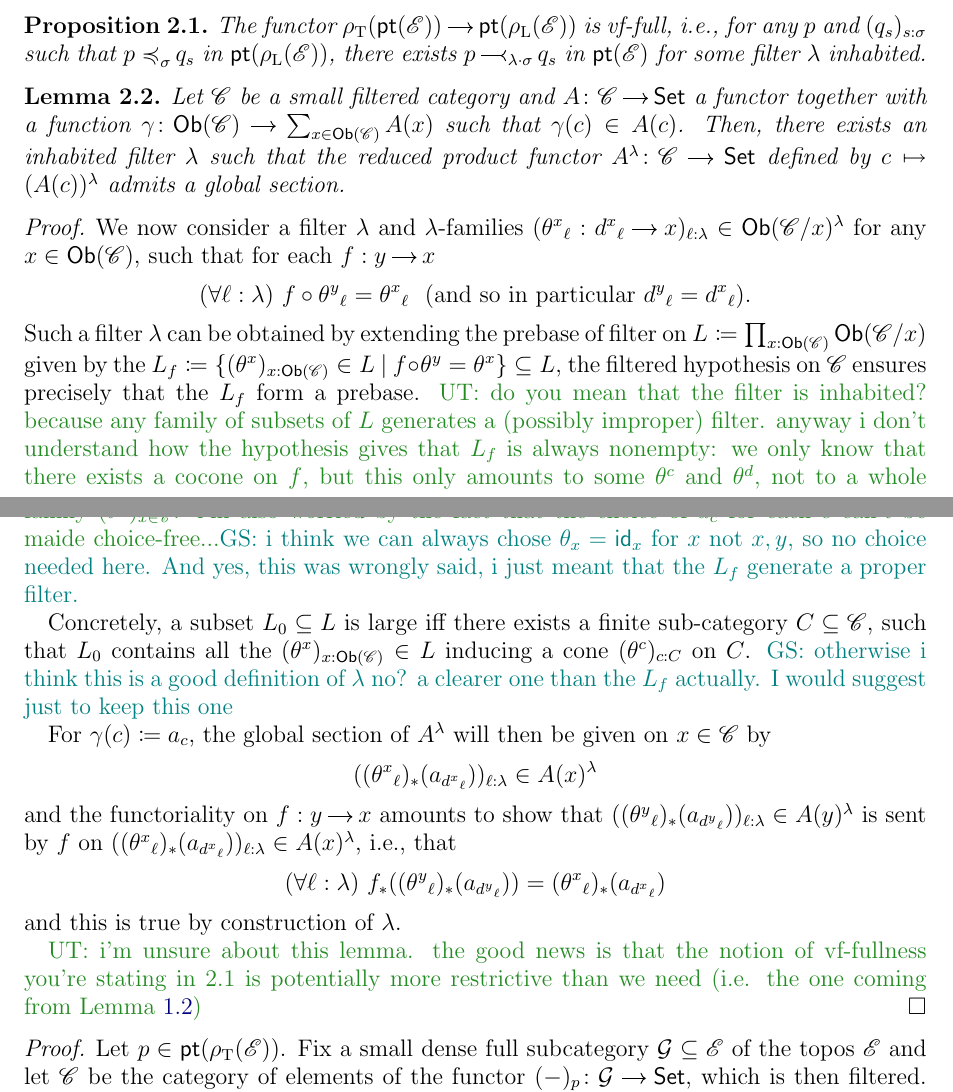
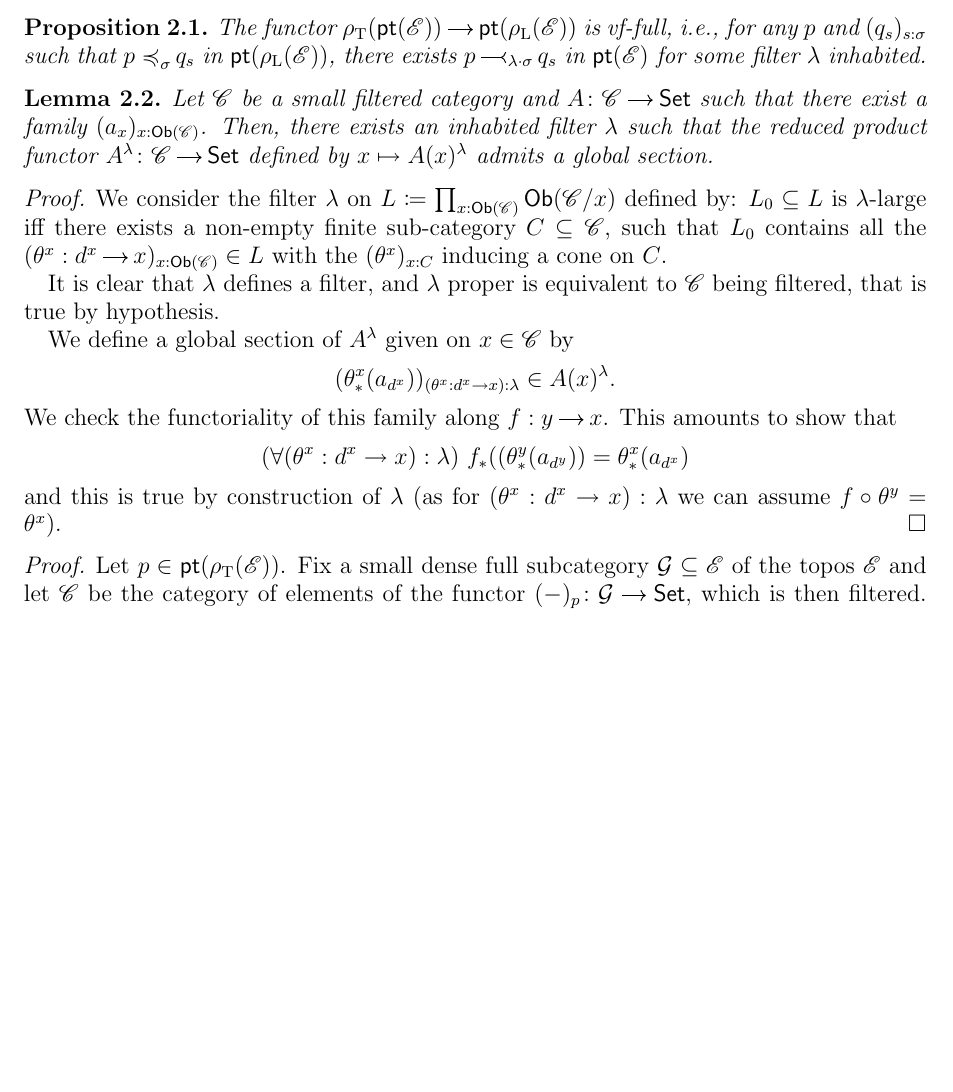
Before and after one commit to gabriel-saadia/Filterization, a LaTeX paper (main.tex): two parts of pages 5 and 6 of 15 before the commit and part of page 6 of 15 after it, the two joined at a grey line, cut so that both start at the same text, the shorter picture padded with empty space. Compiled offline with pdfLaTeX.

Commit message:
Updates from Overleaf

```diff
--- a/main.tex
+++ b/main.tex
@@ -262,22 +286,21 @@ Identified with its $\Tinj$-image, the vf-functor $\Theta$ is bijective on objec
 \end{prop}
 
 \begin{lem}\label{SUJ-lem}
-    Let $\C$ be a small filtered category and $A \colon \C\to\Set$ a functor together with a function $\gamma \colon \Ob(\C) \to \sum_{x \in \Ob(\C)}A(x)$ such that $\gamma(c) \in A(c)$. Then, there exists an inhabited filter $\lambda$ such that the reduced product functor $A^{\lambda} \colon \C \to \Set$ defined by $c\mapsto (A(c))^{\lambda}$ admits a global section.
+    Let $\C$ be a small filtered category and $A \colon \C\to\Set$ such that there exist a family $(a_x)_{x:\Ob(\C)}$. Then, there exists an inhabited filter $\lambda$ such that the reduced product functor $A^{\lambda} \colon \C \to \Set$ defined by $x\mapsto A(x)^\lambda$ admits a global section.
 \end{lem}
 \begin{proof}
-    We now consider a filter $\lambda$ and $\lambda$-families $({\theta^x}_\ell : {d^x}_\ell\to x)_{\ell:\lambda}\in\Ob(\C/x)^{\lambda}$ for any $x\in\Ob(\C)$, such that for each $f : y\to x$
-    \[(\forall \ell:\lambda)\ f\circ {\theta^y}_\ell = {\theta^x}_\ell \ \text{ (and so in particular ${d^y}_\ell = {d^x}_\ell$)}.\]
-    Such a filter $\lambda$ can be obtained by extending the prebase of filter on $L \coloneqq \prod_{x:\Ob(\C)}\Ob(\C/x)$ given by the $L_f \coloneqq \{ (\theta^x)_{x:\Ob(\C)} \in L \ |\  f\circ \theta^y = \theta^x\}\subseteq L$, the filtered hypothesis on $\C$ ensures precisely that the $L_f$ form a prebase. \UT{do you mean that the filter is inhabited? because any family of subsets of $L$ generates a (possibly improper) filter. anyway i don't understand how the hypothesis gives that $L_f$ is always nonempty: we only know that there exists a cocone on $f$, but this only amounts to some $\theta^c$ and $\theta^d$, not to a whole family $(\theta^x)_{x\in \C}$. i'm also worried by the fact that the choice of $a_c$ for each $c$ can't be maide choice-free...}\gabrielnote{i think we can always chose $\theta_x = \id_x$ for $x$ not $x,y$, so no choice needed here. And yes, this was wrongly said, i just meant that the $L_f$ generate a proper filter.}
+    We consider the filter $\lambda$ on $L \coloneqq \prod_{x:\Ob(\C)}\Ob(\C/x)$ defined by:
+    %
+    $L_0\subseteq L$ is $\lambda$-large iff there exists a non-empty finite sub-category $C\subseteq \C$, such that $L_0$ contains all the $(\theta^x : {d^x}\to x)_{x:\Ob(\C)} \in L$ with the $(\theta^x)_{x:C}$ inducing a cone on $C$.
 
-    Concretely, a subset $L_0\subseteq L$ is large iff there exists a finite sub-category $C\subseteq \C$, such that $L_0$ contains all the $(\theta^x)_{x:\Ob(\C)} \in L$ inducing a cone $(\theta^c)_{c:C}$ on $C$. \gabrielnote{otherwise i think this is a good definition of $\lambda$ no? a clearer one than the $L_f$ actually. I would suggest just to keep this one}
+    It is clear that $\lambda$ defines a filter, and $\lambda$ proper is equivalent to $\C$ being filtered, that is true by hypothesis.
 
-    For $\gamma(c) \coloneqq a_c$, the global section of $A^{\lambda}$ will then be given on $x\in\C$ by
-    \[(({\theta^x}_\ell)_*(a_{{d^x}_\ell}))_{\ell:\lambda} \in A(x)^{\lambda}\]
-    and the functoriality on $f : y\to x$ amounts to show that $(({\theta^y}_\ell)_*(a_{{d^y}_\ell}))_{\ell:\lambda} \in A(y)^{\lambda}$ is sent by $f$ on $(({\theta^x}_\ell)_*(a_{{d^x}_\ell}))_{\ell:\lambda} \in A(x)^{\lambda}$, \ie that
-    \[(\forall \ell:\lambda)\ f_*(({\theta^y}_\ell)_*(a_{{d^y}_\ell})) = ({\theta^x}_\ell)_*(a_{{d^x}_\ell})\]
-    and this is true by construction of $\lambda$.
-
-    \UT{i'm unsure about this lemma. the good news is that the notion of vf-fullness you're stating in 2.1 is potentially more restrictive than we need (i.e. the one coming from \Cref{lem:magic-choice-lemma})}
+    We define a global section of $A^{\lambda}$ given on $x\in\C$ by
+    \[(\theta^x_*(a_{d^x}))_{(\theta^x : {d^x}\rightarrow x):\lambda} \in A(x)^{\lambda}.\]
+    %
+    We check the functoriality of this family along $f : y\to x$. This amounts to show that
+    \[(\forall (\theta^x : {d^x}\rightarrow x):\lambda)\ f_*((\theta^y_*(a_{d^y})) = \theta^x_*(a_{d^x})\]
+    and this is true by construction of $\lambda$ (as for $(\theta^x : {d^x}\rightarrow x):\lambda$ we can assume $f\circ \theta^y = \theta^x$).
 \end{proof}
 
 \begin{proof}
```
Also changed, not shown: main.tex (24 more changed lines).
